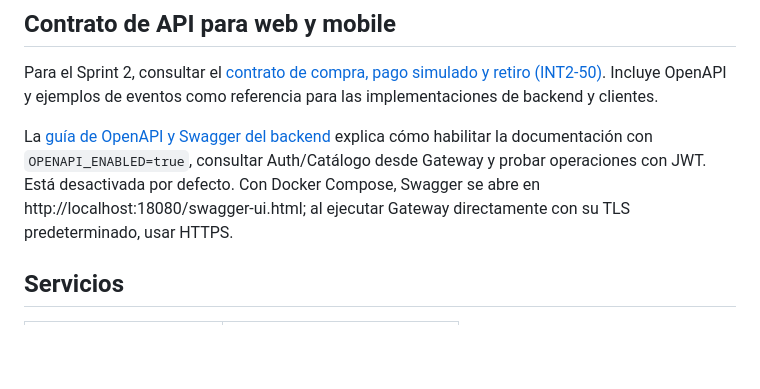
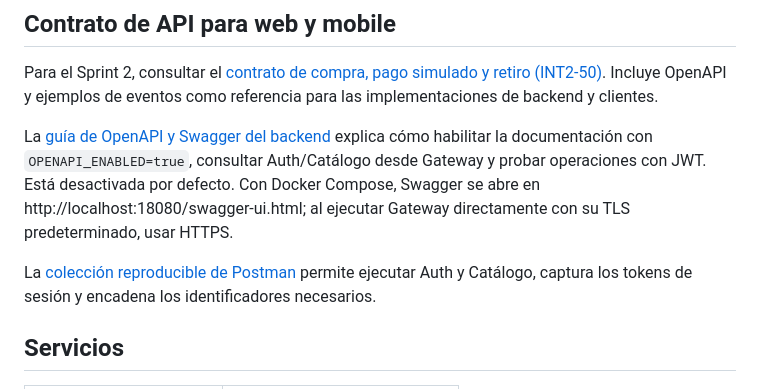
Before and after one commit to CloudCoffee-Project/CloudCoffee, a Markdown page: README.md, the part around the change. Drawn GitHub-style; blank space fills up the shorter version.

Commit message:
docs(api): explicar flujo de colección Postman

```diff
--- a/README.md
+++ b/README.md
@@ -260,6 +260,9 @@ Auth/Catálogo desde Gateway y probar operaciones con JWT. Está desactivada por
 Con Docker Compose, Swagger se abre en http://localhost:18080/swagger-ui.html;
 al ejecutar Gateway directamente con su TLS predeterminado, usar HTTPS.
 
+La [colección reproducible de Postman](docs/postman/README.md) permite ejecutar Auth
+y Catálogo, captura los tokens de sesión y encadena los identificadores necesarios.
+
 ## Servicios
 
 | Componente | Acceso desde el computador |
```
Also changed, not shown: docs/postman/README.md (added, +25 -0 lines).
